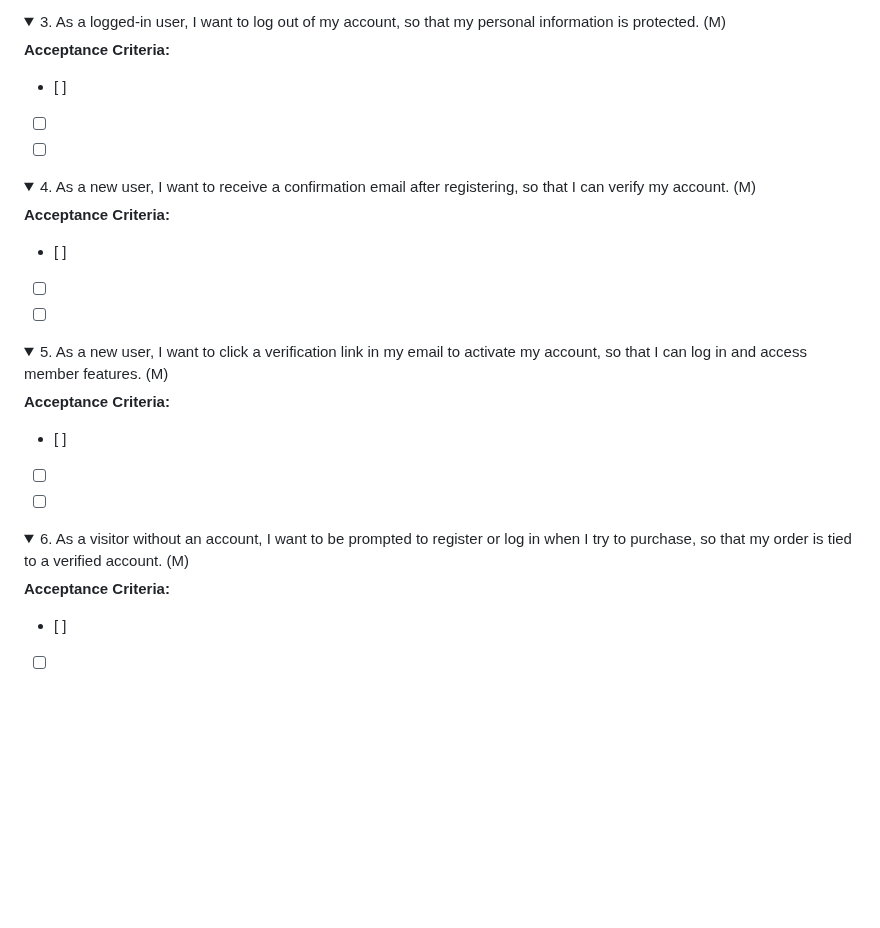
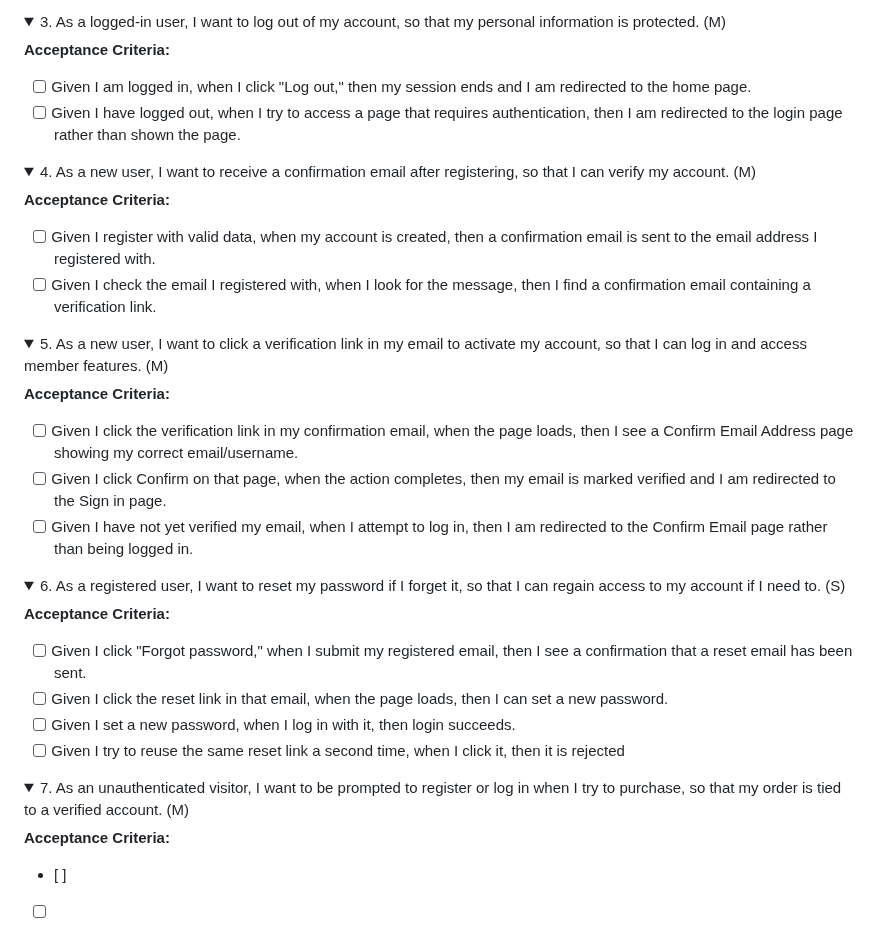
Before and after one commit to VeronicaTeodorof/timefull-timeless, a Markdown page: README.md, the part around the change. GitHub-like rendering; folded sections open; blank space fills up the shorter version.

Commit message:
docs: add acceptance criteria to log out, email verification and forgot password user stories

```diff
--- a/README.md
+++ b/README.md
@@ -183,9 +183,8 @@ C = could-have.
 </summary>
 
 **Acceptance Criteria:**
-- [ ]
-- [ ]
-- [ ]
+- [ ] Given I am logged in, when I click "Log out," then my session ends and I am redirected to the home page.
+- [ ] Given I have logged out, when I try to access a page that requires authentication, then I am redirected to the login page rather than shown the page.
 
 </details>
 
@@ -194,9 +193,8 @@ C = could-have.
 </summary>
 
 **Acceptance Criteria:**
-- [ ]
-- [ ]
-- [ ]
+- [ ] Given I register with valid data, when my account is created, then a confirmation email is sent to the email address I registered with.
+- [ ] Given I check the email I registered with, when I look for the message, then I find a confirmation email containing a verification link.
 
 </details>
 
@@ -205,14 +203,26 @@ C = could-have.
 </summary>
 
 **Acceptance Criteria:**
-- [ ]
-- [ ]
-- [ ]
+- [ ] Given I click the verification link in my confirmation email, when the page loads, then I see a Confirm Email Address page showing my correct email/username.
+- [ ] Given I click Confirm on that page, when the action completes, then my email is marked verified and I am redirected to the Sign in page.
+- [ ] Given I have not yet verified my email, when I attempt to log in, then I am redirected to the Confirm Email page rather than being logged in.
 
 </details>
 
 <details><summary>
-6. As a visitor without an account, I want to be prompted to register or log in when I try to purchase, so that my order is tied to a verified account. (M)
+6. As a registered user, I want to reset my password if I forget it, so that I can regain access to my account if I need to. (S)
+</summary>
+
+**Acceptance Criteria:**
+- [ ] Given I click "Forgot password," when I submit my registered email, then I see a confirmation that a reset email has been sent.
+- [ ] Given I click the reset link in that email, when the page loads, then I can set a new password.
+- [ ] Given I set a new password, when I log in with it, then login succeeds.
+- [ ] Given I try to reuse the same reset link a second time, when I click it, then it is rejected
+
+</details>
+
+<details><summary>
+7. As an unauthenticated visitor, I want to be prompted to register or log in when I try to purchase, so that my order is tied to a verified account. (M)
 </summary>
 
 **Acceptance Criteria:**
```
